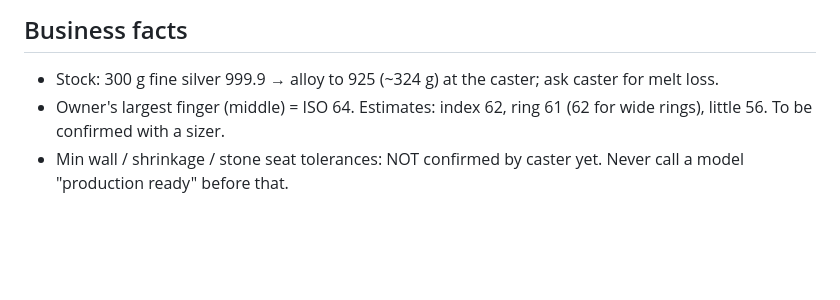
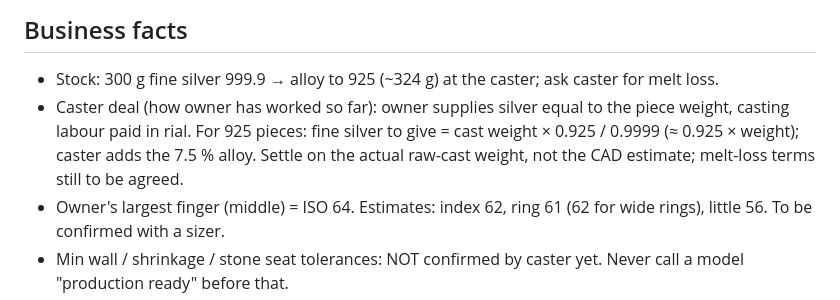
Before and after one commit to farbodforoudii-cpu/hesab-man, a Markdown page: jewelry-cad/CLAUDE.md, the part around the change. Rendered like a GitHub page; blank space fills up the shorter version.

Commit message:
jewelry-cad: record caster silver-settlement rule for 925
Co-Authored-By: Claude Opus 5.5 <noreply@anthropic.com>
Claude-Session: https://claude.ai/code/session_01PfP4o3WJFAv6XYjE3deh4p

```diff
--- a/jewelry-cad/CLAUDE.md
+++ b/jewelry-cad/CLAUDE.md
@@ -11,6 +11,9 @@ Files are MESH (not NURBS). Owner should not rescale for sizing; regenerate inst
 
 ## Business facts
 - Stock: 300 g fine silver 999.9 → alloy to 925 (~324 g) at the caster; ask caster for melt loss.
+- Caster deal (how owner has worked so far): owner supplies silver equal to the piece weight, casting labour paid in rial.
+  For 925 pieces: fine silver to give = cast weight × 0.925 / 0.9999 (≈ 0.925 × weight); caster adds the 7.5 % alloy.
+  Settle on the actual raw-cast weight, not the CAD estimate; melt-loss terms still to be agreed.
 - Owner's largest finger (middle) = ISO 64. Estimates: index 62, ring 61 (62 for wide rings), little 56. To be confirmed with a sizer.
 - Min wall / shrinkage / stone seat tolerances: NOT confirmed by caster yet. Never call a model "production ready" before that.
 
```
